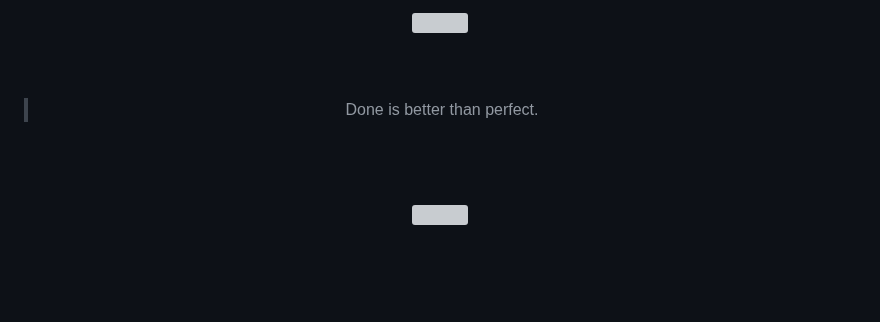
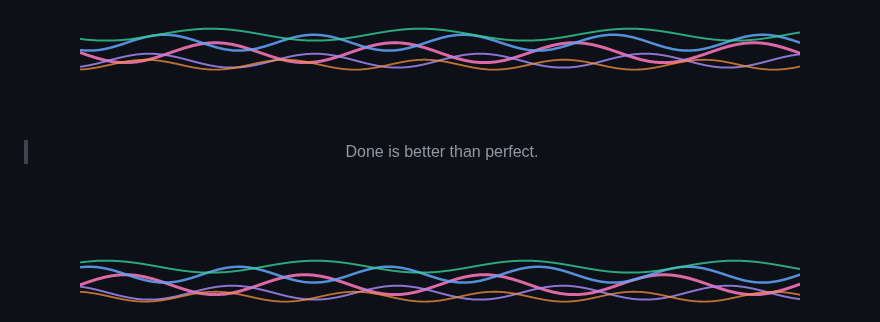
Before and after one commit to LinJJ12/LinJJ12, a Markdown page: README.md, the part around the change. Rendered like a GitHub page; pictures changed too: assets/wave-bottom.png (added), assets/wave-top.png (added); blank space fills up the shorter version; grey boxes are pictures that could not be loaded.

Commit message:
波浪线改用彩色 PNG，解决 SVG 在 GitHub 不显示颜色的问题
Co-authored-by: Cursor <cursoragent@cursor.com>

```diff
--- a/README.md
+++ b/README.md
@@ -1,6 +1,6 @@
 <div align="center">
 
-  <img src="https://raw.githubusercontent.com/LinJJ12/LinJJ12/main/assets/wave-top.svg?v=2" width="720" alt=""/>
+  <img src="https://raw.githubusercontent.com/LinJJ12/LinJJ12/main/assets/wave-top.png?v=3" width="720" alt=""/>
 
   <br/><br/>
 
@@ -10,6 +10,6 @@
 
   <br/><br/>
 
-  <img src="https://raw.githubusercontent.com/LinJJ12/LinJJ12/main/assets/wave-bottom.svg?v=2" width="720" alt=""/>
+  <img src="https://raw.githubusercontent.com/LinJJ12/LinJJ12/main/assets/wave-bottom.png?v=3" width="720" alt=""/>
 
 </div>
```
Also changed, not shown: 3 other files.
